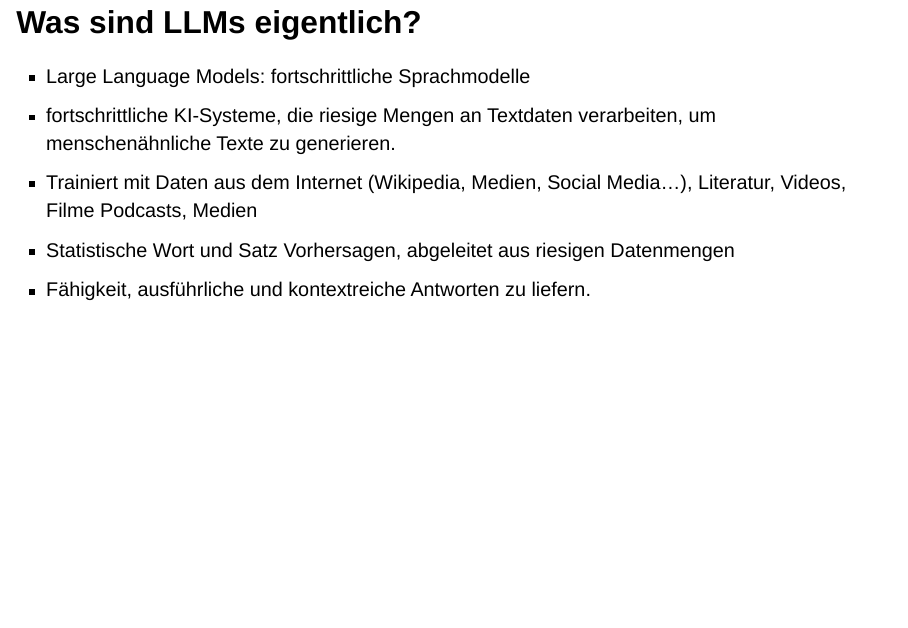
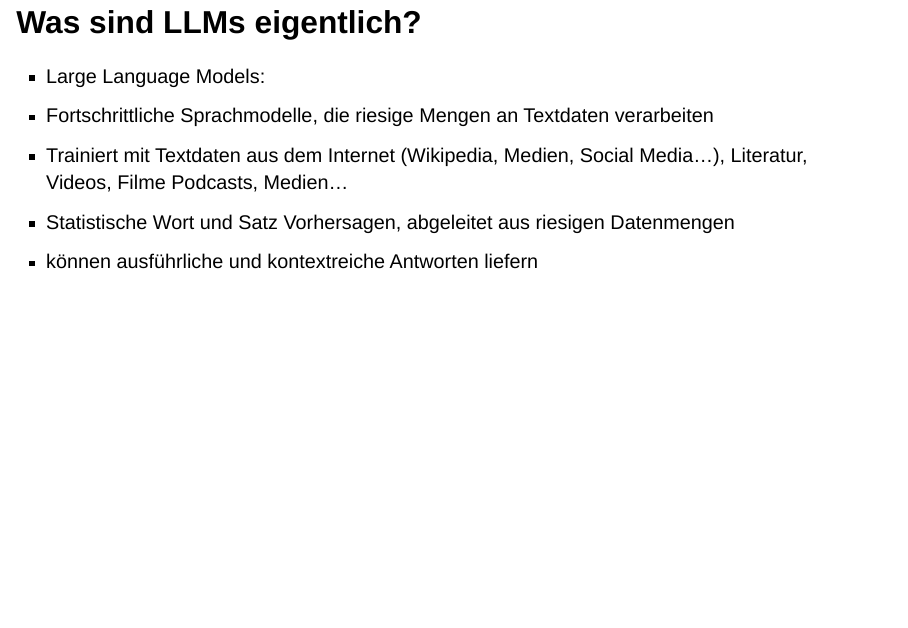
Before and after one commit to hannahmetzler/ai_skills, a Quarto document (AI_tools.qmd): page 2 of 17. Rendered offline with R 4.5, knitr and Pandoc in place of Quarto, with nearby package versions; drawn as Slidy slides in place of the format the file asks for.

Commit message:
index file

```diff
--- a/AI_tools.qmd
+++ b/AI_tools.qmd
@@ -13,11 +13,11 @@ editor: visual
 
 ## Was sind LLMs eigentlich?
 
-- Large Language Models: fortschrittliche Sprachmodelle
-- fortschrittliche KI-Systeme, die riesige Mengen an Textdaten verarbeiten, um menschenähnliche Texte zu generieren.
-- Trainiert mit Daten aus dem Internet (Wikipedia, Medien, Social Media...), Literatur, Videos, Filme Podcasts, Medien
+- Large Language Models:
+- Fortschrittliche Sprachmodelle, die riesige Mengen an Textdaten verarbeiten
+- Trainiert mit Textdaten aus dem Internet (Wikipedia, Medien, Social Media...), Literatur, Videos, Filme Podcasts, Medien...
 - Statistische Wort und Satz Vorhersagen, abgeleitet aus riesigen Datenmengen
-- Fähigkeit, ausführliche und kontextreiche Antworten zu liefern.
+- können ausführliche und kontextreiche Antworten liefern
 
 ## Google vs. LLMs: häufige Fehler
 
```
Also changed, not shown: index.html.
